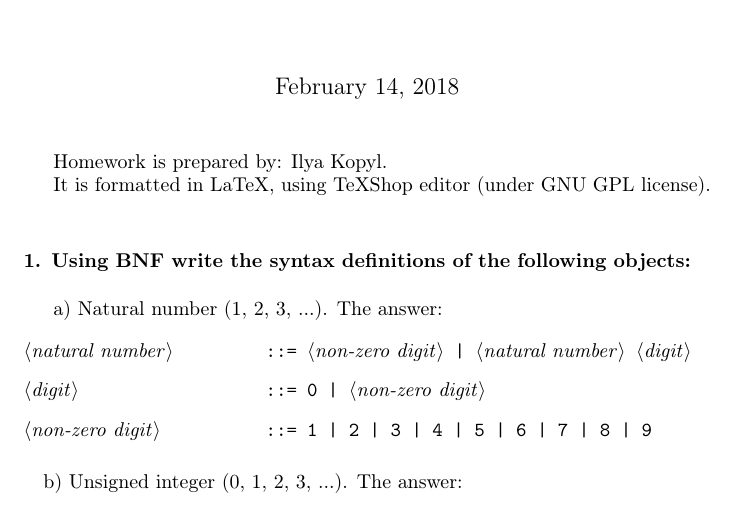
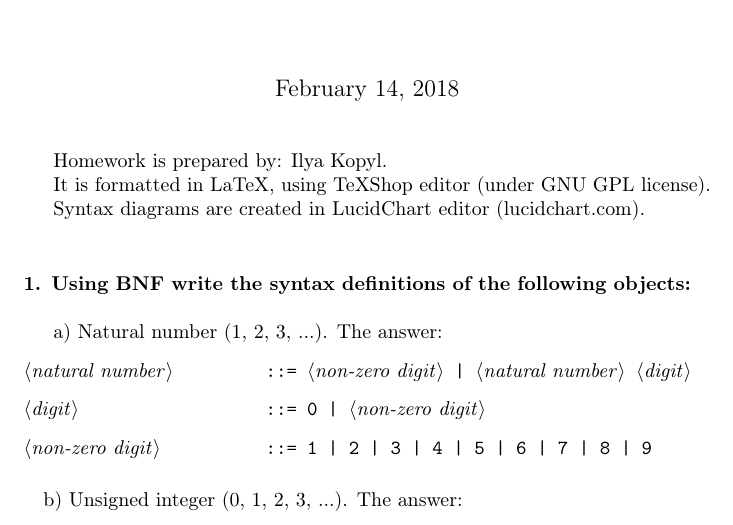
Before and after one commit to ikopyl/Programming-Languages-Spring-2018, a LaTeX problem sheet (latex-templates/01_syntax_templates/HW1.tex): part of page 1 of 2, cut so that both start at the same text. Compiled offline with pdfLaTeX.

Commit message:
Adding the acknowledgement of using LucidChart

```diff
--- a/latex-templates/01_syntax_templates/HW1.tex
+++ b/latex-templates/01_syntax_templates/HW1.tex
@@ -18,6 +18,8 @@
 		Homework is prepared by: Ilya Kopyl.
 
 		It is formatted in LaTeX, using TeXShop editor (under GNU GPL license).
+
+		Syntax diagrams are created in LucidChart editor (lucidchart.com).
 
 	\rmfamily\
 
```
Also changed, not shown: latex-templates/01_syntax_templates/HW1.pdf.
